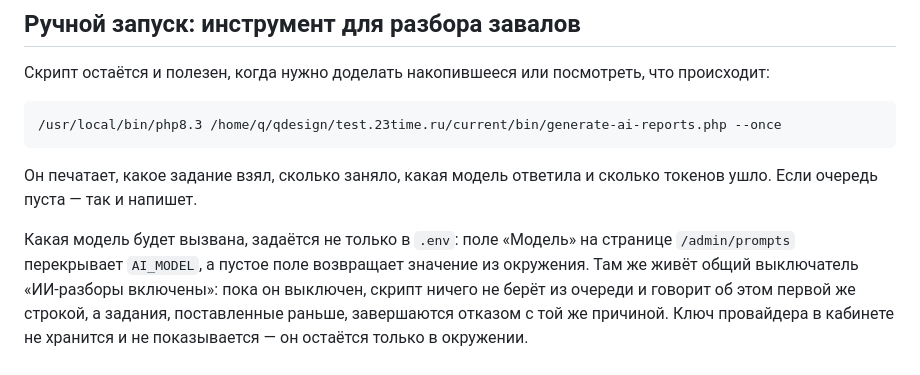
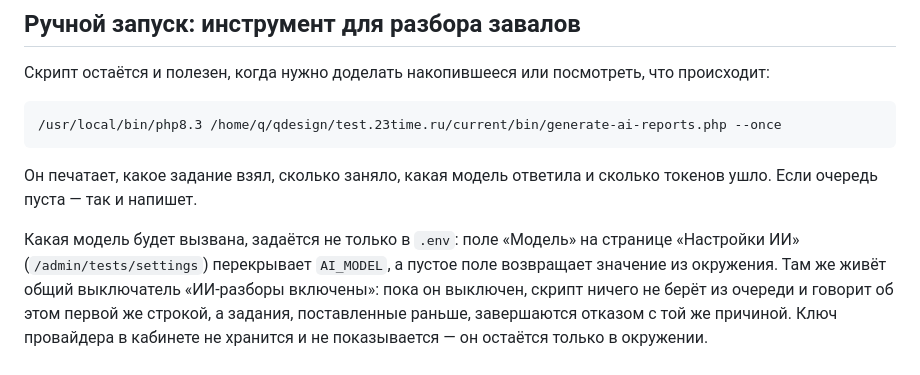
Before and after one commit to dmitryturin-art/psytest-platform, a Markdown page: docs/roadmap/CRON_AI_REPORTS.md, the part around the change. Drawn GitHub-style.

```diff
--- a/docs/roadmap/CRON_AI_REPORTS.md
+++ b/docs/roadmap/CRON_AI_REPORTS.md
@@ -59,7 +59,7 @@ AI_WORKER_PHP_BIN=/usr/local/bin/php8.3
 Он печатает, какое задание взял, сколько заняло, какая модель ответила и сколько токенов ушло.
 Если очередь пуста — так и напишет.
 
-Какая модель будет вызвана, задаётся не только в `.env`: поле «Модель» на странице `/admin/prompts`
+Какая модель будет вызвана, задаётся не только в `.env`: поле «Модель» на странице «Настройки ИИ» (`/admin/tests/settings`)
 перекрывает `AI_MODEL`, а пустое поле возвращает значение из окружения. Там же живёт общий
 выключатель «ИИ-разборы включены»: пока он выключен, скрипт ничего не берёт из очереди и говорит об
 этом первой же строкой, а задания, поставленные раньше, завершаются отказом с той же причиной.
```
Also changed, not shown: ARCHITECTURE.md (+19 -11 lines).
